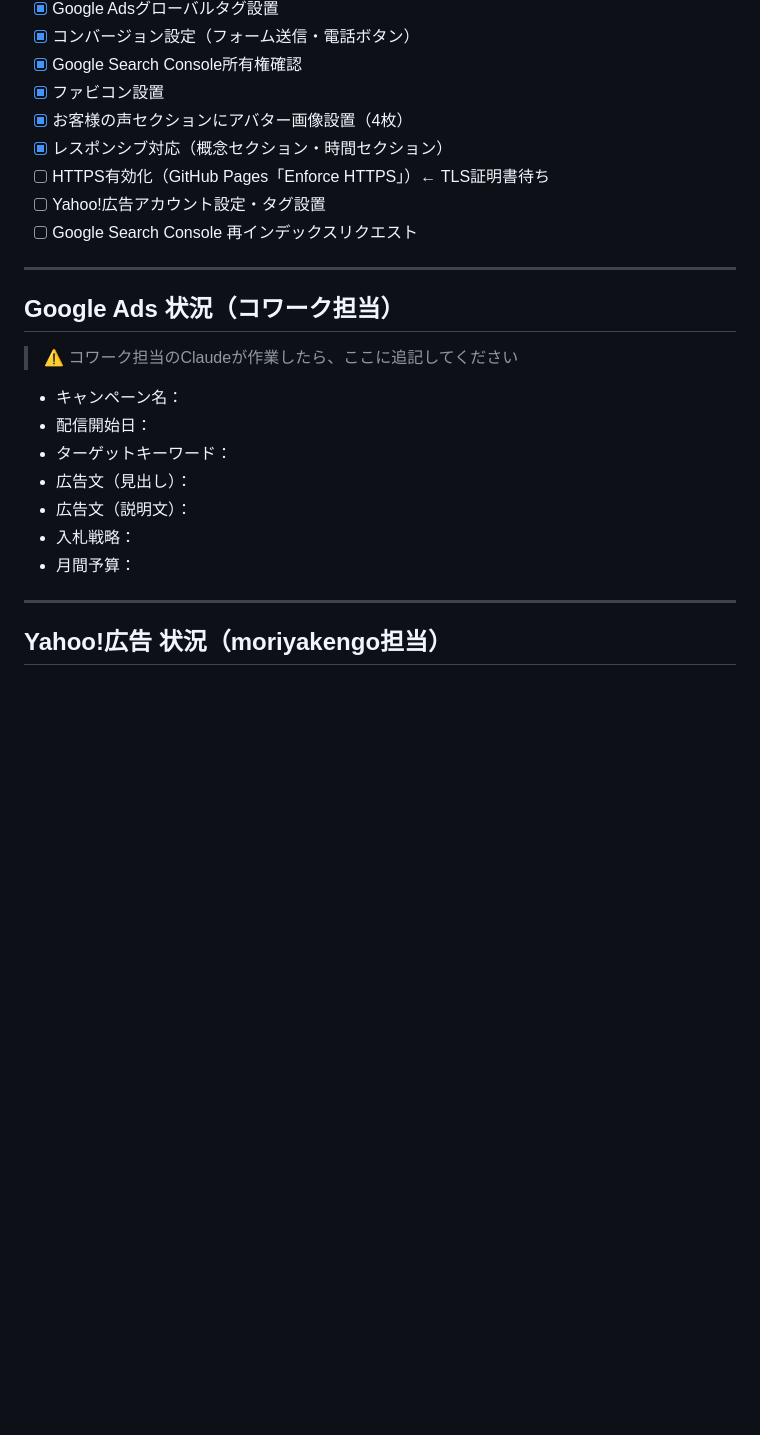
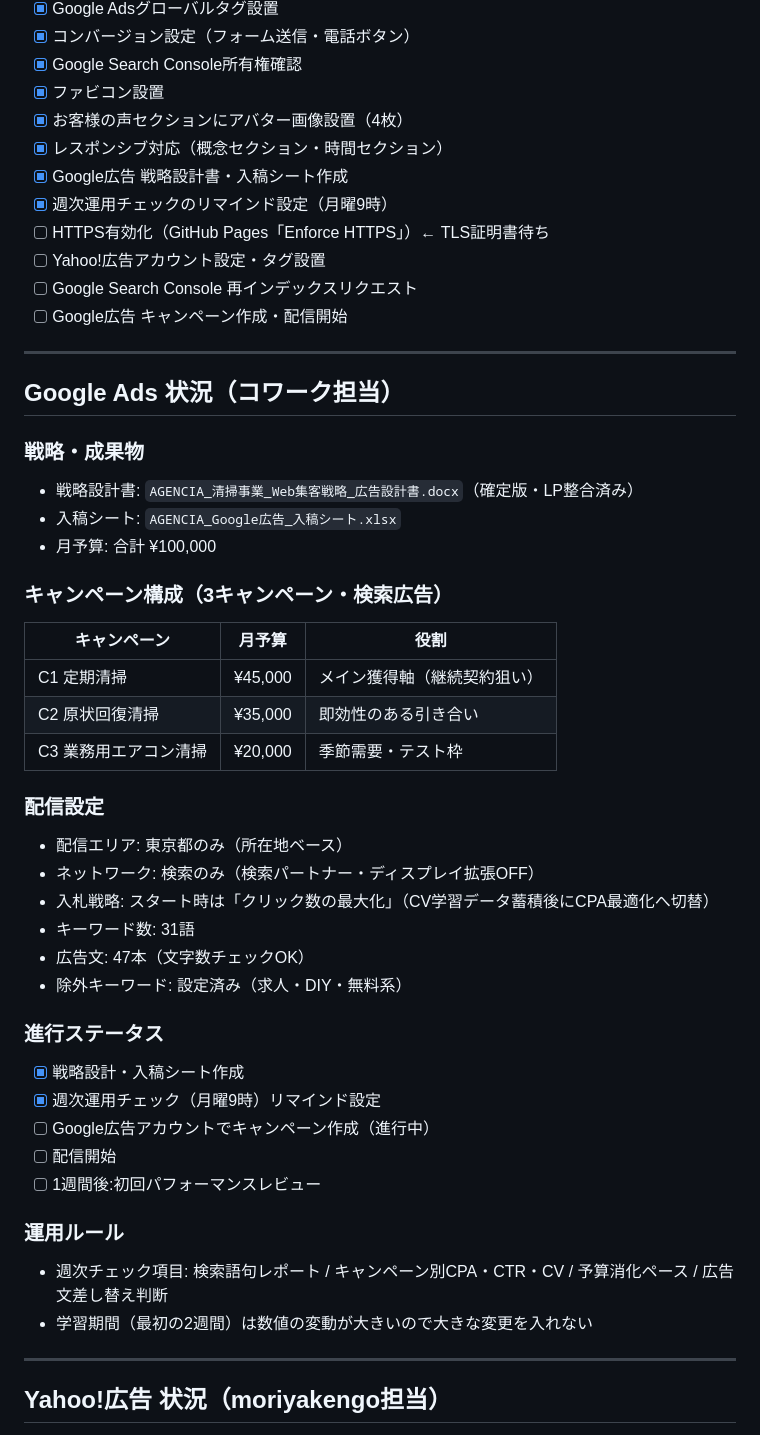
Before and after one commit to lastsamurai-agencia/agencia_lp1, a Markdown page: CLAUDE.md, the part around the change. GitHub-like rendering; blank space fills up the shorter version.

Commit message:
docs(CLAUDE.md): Google広告の戦略・予算配分・進行ステータスを追記
- キャンペーン構成 (C1/C2/C3) と月予算 ¥100,000 の内訳
- 配信エリア (東京都) ・入札戦略・除外キーワードの方針
- 進行ステータスと運用ルール (週次チェック項目)

```diff
--- a/CLAUDE.md
+++ b/CLAUDE.md
@@ -58,23 +58,48 @@
 - [x] ファビコン設置
 - [x] お客様の声セクションにアバター画像設置（4枚）
 - [x] レスポンシブ対応（概念セクション・時間セクション）
+- [x] Google広告 戦略設計書・入稿シート作成
+- [x] 週次運用チェックのリマインド設定（月曜9時）
 - [ ] HTTPS有効化（GitHub Pages「Enforce HTTPS」）← TLS証明書待ち
 - [ ] Yahoo!広告アカウント設定・タグ設置
 - [ ] Google Search Console 再インデックスリクエスト
+- [ ] Google広告 キャンペーン作成・配信開始
 
 ---
 
 ## Google Ads 状況（コワーク担当）
 
-> ⚠️ コワーク担当のClaudeが作業したら、ここに追記してください
+### 戦略・成果物
+- 戦略設計書: `AGENCIA_清掃事業_Web集客戦略_広告設計書.docx`（確定版・LP整合済み）
+- 入稿シート: `AGENCIA_Google広告_入稿シート.xlsx`
+- 月予算: 合計 ¥100,000
 
-- キャンペーン名：
-- 配信開始日：
-- ターゲットキーワード：
-- 広告文（見出し）：
-- 広告文（説明文）：
-- 入札戦略：
-- 月間予算：
+### キャンペーン構成（3キャンペーン・検索広告）
+
+| キャンペーン | 月予算 | 役割 |
+|------|------|------|
+| C1 定期清掃 | ¥45,000 | メイン獲得軸（継続契約狙い） |
+| C2 原状回復清掃 | ¥35,000 | 即効性のある引き合い |
+| C3 業務用エアコン清掃 | ¥20,000 | 季節需要・テスト枠 |
+
+### 配信設定
+- 配信エリア: 東京都のみ（所在地ベース）
+- ネットワーク: 検索のみ（検索パートナー・ディスプレイ拡張OFF）
+- 入札戦略: スタート時は「クリック数の最大化」（CV学習データ蓄積後にCPA最適化へ切替）
+- キーワード数: 31語
+- 広告文: 47本（文字数チェックOK）
+- 除外キーワード: 設定済み（求人・DIY・無料系）
+
+### 進行ステータス
+- [x] 戦略設計・入稿シート作成
+- [x] 週次運用チェック（月曜9時）リマインド設定
+- [ ] Google広告アカウントでキャンペーン作成（進行中）
+- [ ] 配信開始
+- [ ] 1週間後:初回パフォーマンスレビュー
+
+### 運用ルール
+- 週次チェック項目: 検索語句レポート / キャンペーン別CPA・CTR・CV / 予算消化ペース / 広告文差し替え判断
+- 学習期間（最初の2週間）は数値の変動が大きいので大きな変更を入れない
 
 ---
 
```
